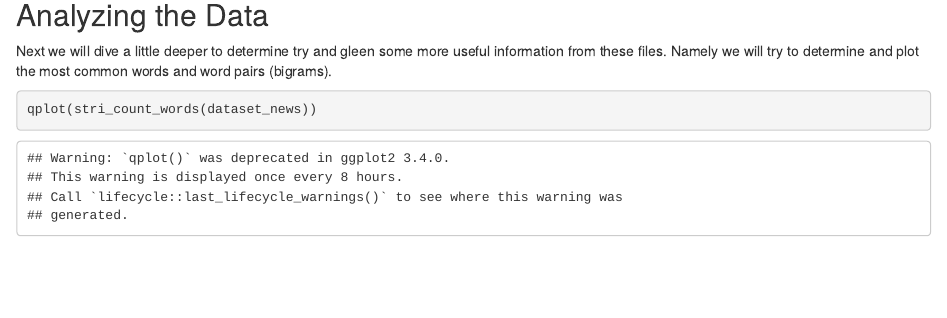
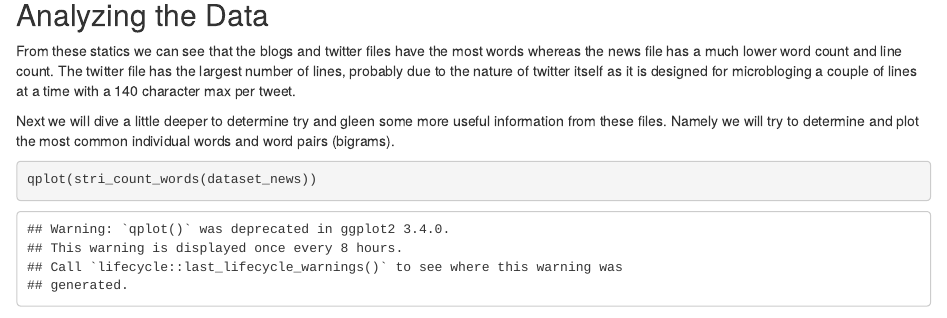
Before and after one commit to speedy3d/Coursera-DataScienceCapstone, an R Markdown document (MilestoneReport.Rmd): the page in a window 1100 px wide, from 2400 px down. Rendered offline with R 4.5, knitr and Pandoc, with nearby package versions; some code elsewhere in the file could not run offline; common packages that the code uses without loading them are loaded.

Commit message:
Minor Changes

````diff
--- a/MilestoneReport.Rmd
+++ b/MilestoneReport.Rmd
@@ -85,7 +85,9 @@ stri_stats_latex(dataset_twitter)
 
 ## Analyzing the Data
 
-Next we will dive a little deeper to determine try and gleen some more useful information from these files. Namely we will try to determine and plot the most common words and word pairs (bigrams).
+From these statics we can see that the blogs and twitter files have the most words whereas the news file has a much lower word count and line count. The twitter file has the largest number of lines, probably due to the nature of twitter itself as it is designed for microbloging a couple of lines at a time with a 140 character max per tweet.
+
+Next we will dive a little deeper to determine try and gleen some more useful information from these files. Namely we will try to determine and plot the most common individual words and word pairs (bigrams).
 
 ```{r}
 qplot(stri_count_words(dataset_news))
````
Also changed, not shown: MilestoneReport.Rmd (2 more changed lines).
